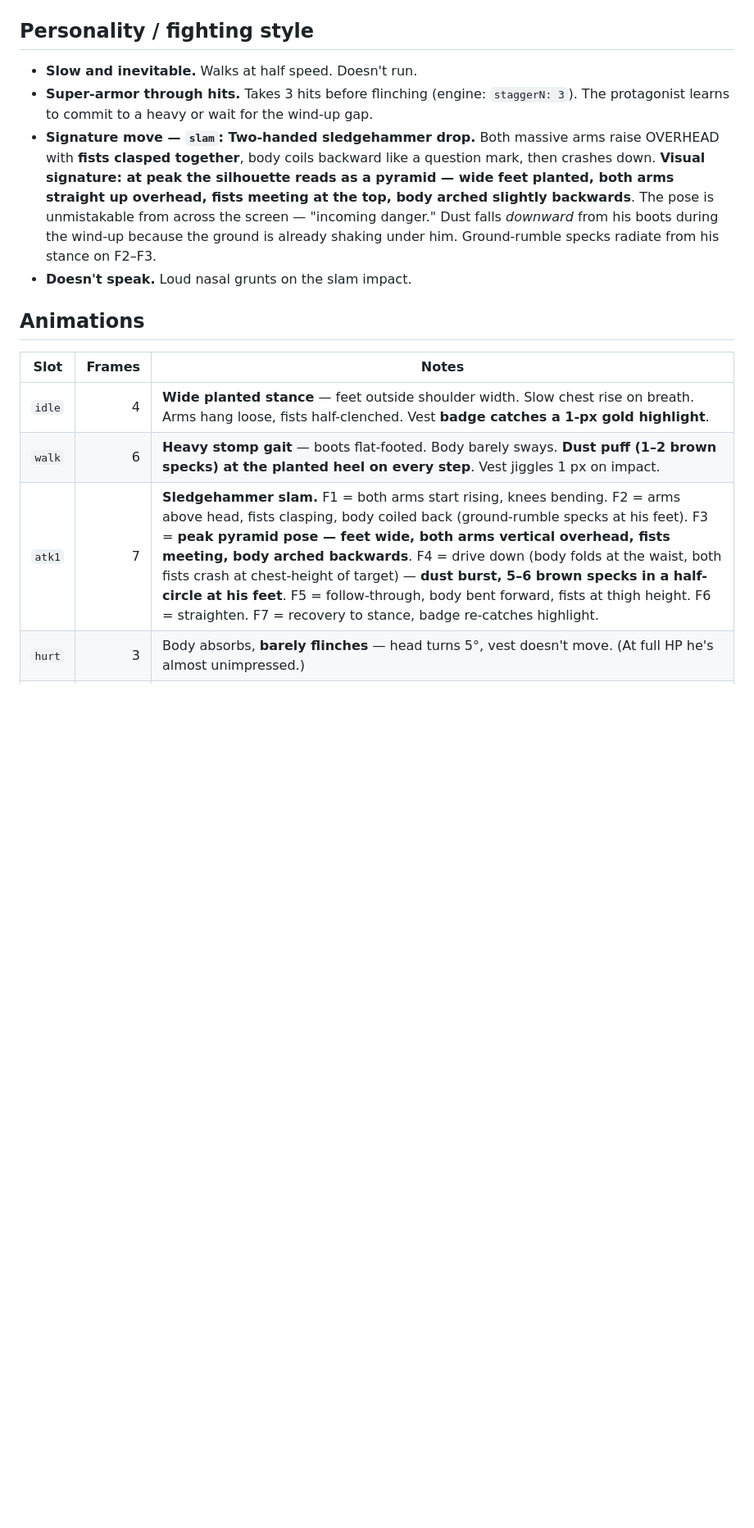
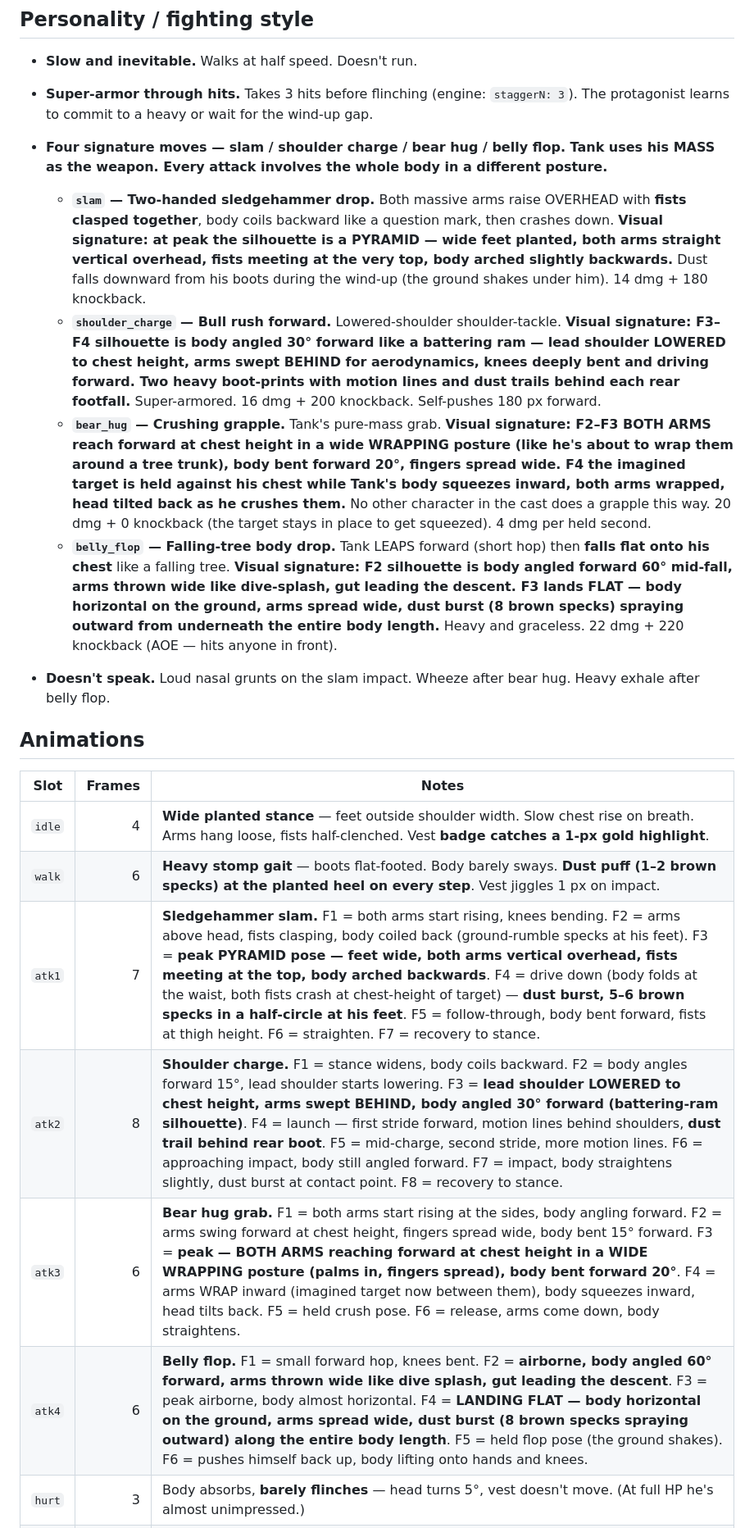
Before and after one commit to kingsmalls/claudious, a Markdown page: characters/TANK.md, the part around one of its changes. Shown at 82% size. Drawn GitHub-style; blank space fills up the shorter version.

```diff
--- a/characters/TANK.md
+++ b/characters/TANK.md
@@ -45,8 +59,13 @@ strap brown        #4a3a28
 
 - **Slow and inevitable.** Walks at half speed. Doesn't run.
 - **Super-armor through hits.** Takes 3 hits before flinching (engine: `staggerN: 3`). The protagonist learns to commit to a heavy or wait for the wind-up gap.
-- **Signature move — `slam`: Two-handed sledgehammer drop.** Both massive arms raise OVERHEAD with **fists clasped together**, body coils backward like a question mark, then crashes down. **Visual signature: at peak the silhouette reads as a pyramid — wide feet planted, both arms straight up overhead, fists meeting at the top, body arched slightly backwards**. The pose is unmistakable from across the screen — "incoming danger." Dust falls *downward* from his boots during the wind-up because the ground is already shaking under him. Ground-rumble specks radiate from his stance on F2–F3.
-- **Doesn't speak.** Loud nasal grunts on the slam impact.
+- **Four signature moves — slam / shoulder charge / bear hug / belly flop. Tank uses his MASS as the weapon. Every attack involves the whole body in a different posture.**
+  - **`slam` — Two-handed sledgehammer drop.** Both massive arms raise OVERHEAD with **fists clasped together**, body coils backward like a question mark, then crashes down. **Visual signature: at peak the silhouette is a PYRAMID — wide feet planted, both arms straight vertical overhead, fists meeting at the very top, body arched slightly backwards.** Dust falls downward from his boots during the wind-up (the ground shakes under him). 14 dmg + 180 knockback.
+  - **`shoulder_charge` — Bull rush forward.** Lowered-shoulder shoulder-tackle. **Visual signature: F3–F4 silhouette is body angled 30° forward like a battering ram — lead shoulder LOWERED to chest height, arms swept BEHIND for aerodynamics, knees deeply bent and driving forward. Two heavy boot-prints with motion lines and dust trails behind each rear footfall.** Super-armored. 16 dmg + 200 knockback. Self-pushes 180 px forward.
+  - **`bear_hug` — Crushing grapple.** Tank's pure-mass grab. **Visual signature: F2–F3 BOTH ARMS reach forward at chest height in a wide WRAPPING posture (like he's about to wrap them around a tree trunk), body bent forward 20°, fingers spread wide. F4 the imagined target is held against his chest while Tank's body squeezes inward, both arms wrapped, head tilted back as he crushes them.** No other character in the cast does a grapple this way. 20 dmg + 0 knockback (the target stays in place to get squeezed). 4 dmg per held second.
+  - **`belly_flop` — Falling-tree body drop.** Tank LEAPS forward (short hop) then **falls flat onto his chest** like a falling tree. **Visual signature: F2 silhouette is body angled forward 60° mid-fall, arms thrown wide like dive-splash, gut leading the descent. F3 lands FLAT — body horizontal on the ground, arms spread wide, dust burst (8 brown specks) spraying outward from underneath the entire body length.** Heavy and graceless. 22 dmg + 220 knockback (AOE — hits anyone in front).
+
+- **Doesn't speak.** Loud nasal grunts on the slam impact. Wheeze after bear hug. Heavy exhale after belly flop.
 
 ## Animations
 
@@ -54,7 +73,10 @@ strap brown        #4a3a28
 |----------|-------:|-------|
 | `idle`   | 4 | **Wide planted stance** — feet outside shoulder width. Slow chest rise on breath. Arms hang loose, fists half-clenched. Vest **badge catches a 1-px gold highlight**. |
 | `walk`   | 6 | **Heavy stomp gait** — boots flat-footed. Body barely sways. **Dust puff (1–2 brown specks) at the planted heel on every step**. Vest jiggles 1 px on impact. |
-| `atk1`   | 7 | **Sledgehammer slam.** F1 = both arms start rising, knees bending. F2 = arms above head, fists clasping, body coiled back (ground-rumble specks at his feet). F3 = **peak pyramid pose — feet wide, both arms vertical overhead, fists meeting, body arched backwards**. F4 = drive down (body folds at the waist, both fists crash at chest-height of target) — **dust burst, 5–6 brown specks in a half-circle at his feet**. F5 = follow-through, body bent forward, fists at thigh height. F6 = straighten. F7 = recovery to stance, badge re-catches highlight. |
+| `atk1`   | 7 | **Sledgehammer slam.** F1 = both arms start rising, knees bending. F2 = arms above head, fists clasping, body coiled back (ground-rumble specks at his feet). F3 = **peak PYRAMID pose — feet wide, both arms vertical overhead, fists meeting at the top, body arched backwards**. F4 = drive down (body folds at the waist, both fists crash at chest-height of target) — **dust burst, 5–6 brown specks in a half-circle at his feet**. F5 = follow-through, body bent forward, fists at thigh height. F6 = straighten. F7 = recovery to stance. |
+| `atk2`   | 8 | **Shoulder charge.** F1 = stance widens, body coils backward. F2 = body angles forward 15°, lead shoulder starts lowering. F3 = **lead shoulder LOWERED to chest height, arms swept BEHIND, body angled 30° forward (battering-ram silhouette)**. F4 = launch — first stride forward, motion lines behind shoulders, **dust trail behind rear boot**. F5 = mid-charge, second stride, more motion lines. F6 = approaching impact, body still angled forward. F7 = impact, body straightens slightly, dust burst at contact point. F8 = recovery to stance. |
+| `atk3`   | 6 | **Bear hug grab.** F1 = both arms start rising at the sides, body angling forward. F2 = arms swing forward at chest height, fingers spread wide, body bent 15° forward. F3 = **peak — BOTH ARMS reaching forward at chest height in a WIDE WRAPPING posture (palms in, fingers spread), body bent forward 20°**. F4 = arms WRAP inward (imagined target now between them), body squeezes inward, head tilts back. F5 = held crush pose. F6 = release, arms come down, body straightens. |
+| `atk4`   | 6 | **Belly flop.** F1 = small forward hop, knees bent. F2 = **airborne, body angled 60° forward, arms thrown wide like dive splash, gut leading the descent**. F3 = peak airborne, body almost horizontal. F4 = **LANDING FLAT — body horizontal on the ground, arms spread wide, dust burst (8 brown specks spraying outward) along the entire body length**. F5 = held flop pose (the ground shakes). F6 = pushes himself back up, body lifting onto hands and knees. |
 | `hurt`   | 3 | Body absorbs, **barely flinches** — head turns 5°, vest doesn't move. (At full HP he's almost unimpressed.) |
 | `dead`   | 4 | Falls hard like a tree — F1 folds at the knees, F2 falls to one knee (dust puff), F3 collapses sideways, F4 face down. |
 
```
Also changed, not shown: other parts of characters/TANK.md (+20 -3 lines), characters/SHEET_RULES.md (+32 -8 lines).
